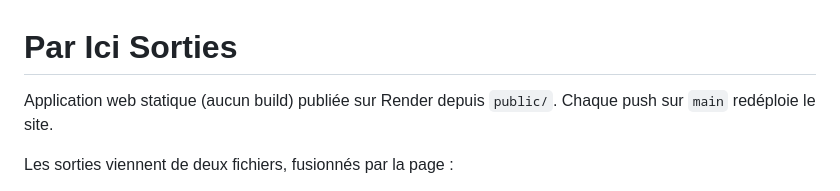
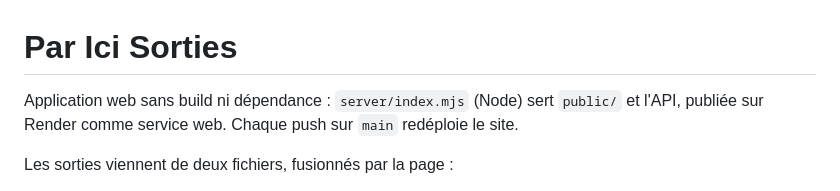
Before and after one commit to arnaudmassonmail-oss/par-ici, a Markdown page: CLAUDE.md, the part around the change. GitHub-like rendering.

Commit message:
CLAUDE.md : le site est un service web
Co-Authored-By: Claude Opus 5.5 <noreply@anthropic.com>
Claude-Session: https://claude.ai/code/session_01EcVZPgTXZjzsUvP3KH8hjj

```diff
--- a/CLAUDE.md
+++ b/CLAUDE.md
@@ -1,6 +1,6 @@
 # Par Ici Sorties
 
-Application web statique (aucun build) publiée sur Render depuis `public/`. Chaque push sur `main` redéploie le site.
+Application web sans build ni dépendance : `server/index.mjs` (Node) sert `public/` et l'API, publiée sur Render comme service web. Chaque push sur `main` redéploie le site.
 
 Les sorties viennent de deux fichiers, fusionnés par la page :
 - `public/auto.js` : collecte automatique de la nuit (OpenAgenda + DATAtourisme), écrite par `scripts/auto-update.mjs` via la tâche GitHub `.github/workflows/auto-update.yml`. Ne jamais le modifier à la main.
```
